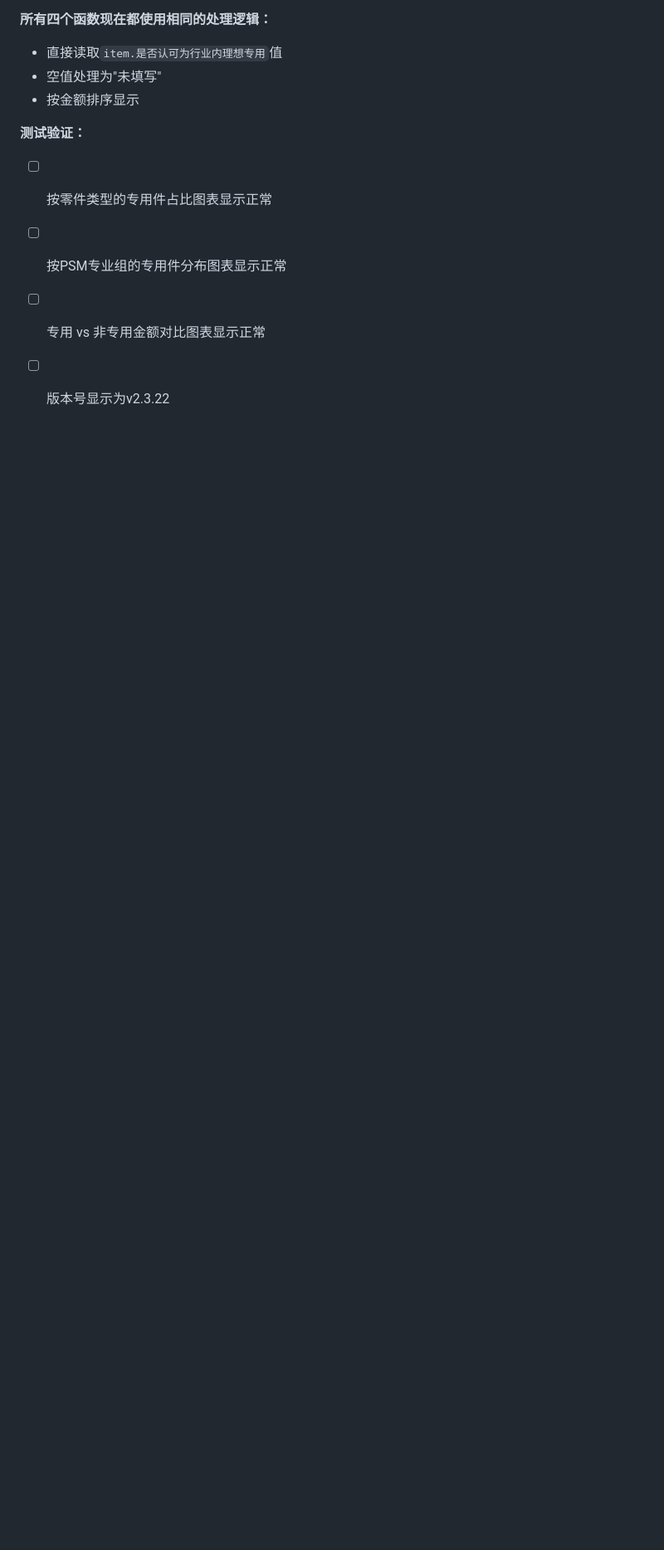
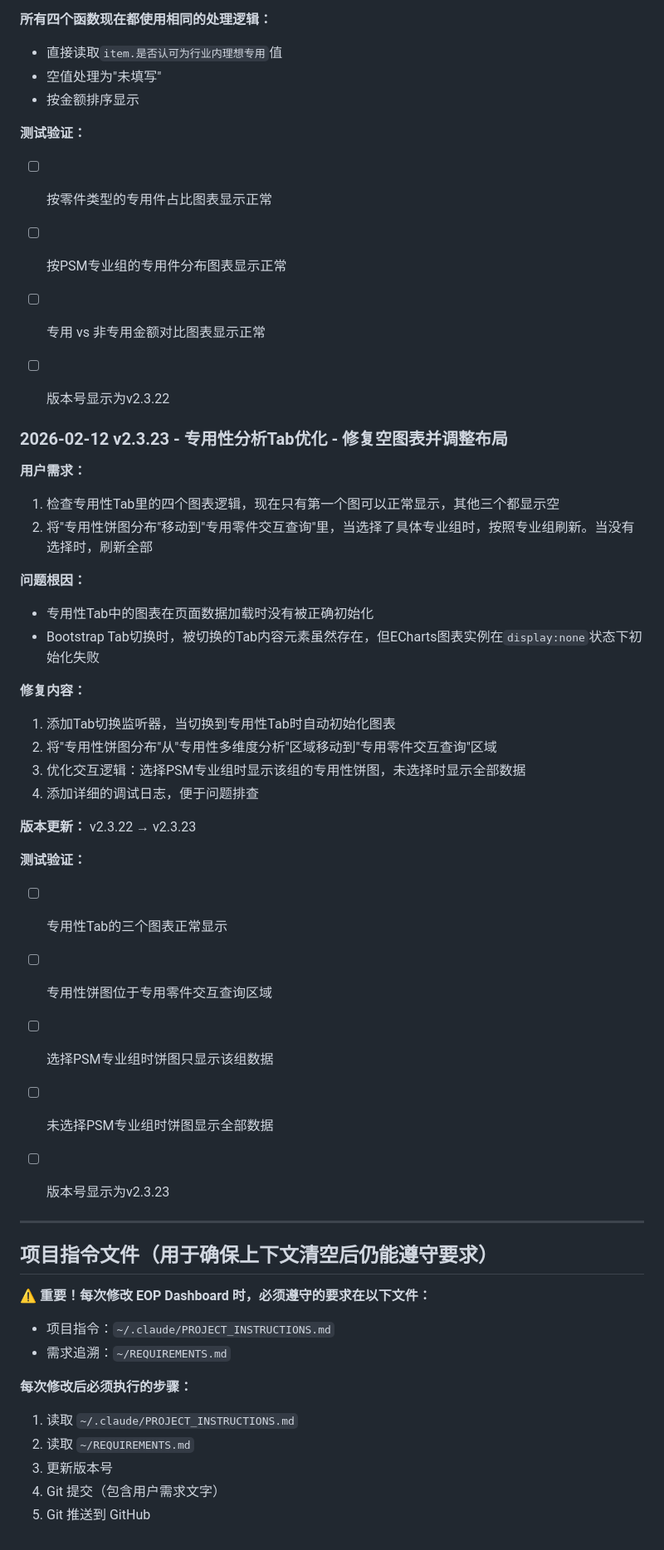
Before and after one commit to wangtaooooo1109-coder/eop-dashboard, a Markdown page: REQUIREMENTS.md, the part around the change. Shown at 83% size. GitHub-like rendering; blank space fills up the shorter version.

```diff
--- a/REQUIREMENTS.md
+++ b/REQUIREMENTS.md
@@ -546,3 +546,45 @@ function updateDistributionAnalysis() {
 - [ ] 按PSM专业组的专用件分布图表显示正常
 - [ ] 专用 vs 非专用金额对比图表显示正常
 - [ ] 版本号显示为v2.3.22
+
+
+### 2026-02-12 v2.3.23 - 专用性分析Tab优化 - 修复空图表并调整布局
+
+**用户需求：**
+1. 检查专用性Tab里的四个图表逻辑，现在只有第一个图可以正常显示，其他三个都显示空
+2. 将"专用性饼图分布"移动到"专用零件交互查询"里，当选择了具体专业组时，按照专业组刷新。当没有选择时，刷新全部
+
+**问题根因：**
+- 专用性Tab中的图表在页面数据加载时没有被正确初始化
+- Bootstrap Tab切换时，被切换的Tab内容元素虽然存在，但ECharts图表实例在`display:none`状态下初始化失败
+
+**修复内容：**
+1. 添加Tab切换监听器，当切换到专用性Tab时自动初始化图表
+2. 将"专用性饼图分布"从"专用性多维度分析"区域移动到"专用零件交互查询"区域
+3. 优化交互逻辑：选择PSM专业组时显示该组的专用性饼图，未选择时显示全部数据
+4. 添加详细的调试日志，便于问题排查
+
+**版本更新：** v2.3.22 → v2.3.23
+
+**测试验证：**
+- [ ] 专用性Tab的三个图表正常显示
+- [ ] 专用性饼图位于专用零件交互查询区域
+- [ ] 选择PSM专业组时饼图只显示该组数据
+- [ ] 未选择PSM专业组时饼图显示全部数据
+- [ ] 版本号显示为v2.3.23
+
+
+---
+
+## 项目指令文件（用于确保上下文清空后仍能遵守要求）
+
+⚠️ **重要！每次修改 EOP Dashboard 时，必须遵守的要求在以下文件：**
+- 项目指令：`~/.claude/PROJECT_INSTRUCTIONS.md`
+- 需求追溯：`~/REQUIREMENTS.md`
+
+**每次修改后必须执行的步骤：**
+1. 读取 `~/.claude/PROJECT_INSTRUCTIONS.md`
+2. 读取 `~/REQUIREMENTS.md`
+3. 更新版本号
+4. Git 提交（包含用户需求文字）
+5. Git 推送到 GitHub
```
Also changed, not shown: .claude/PROJECT_INSTRUCTIONS.md (added, +108 -0 lines).
